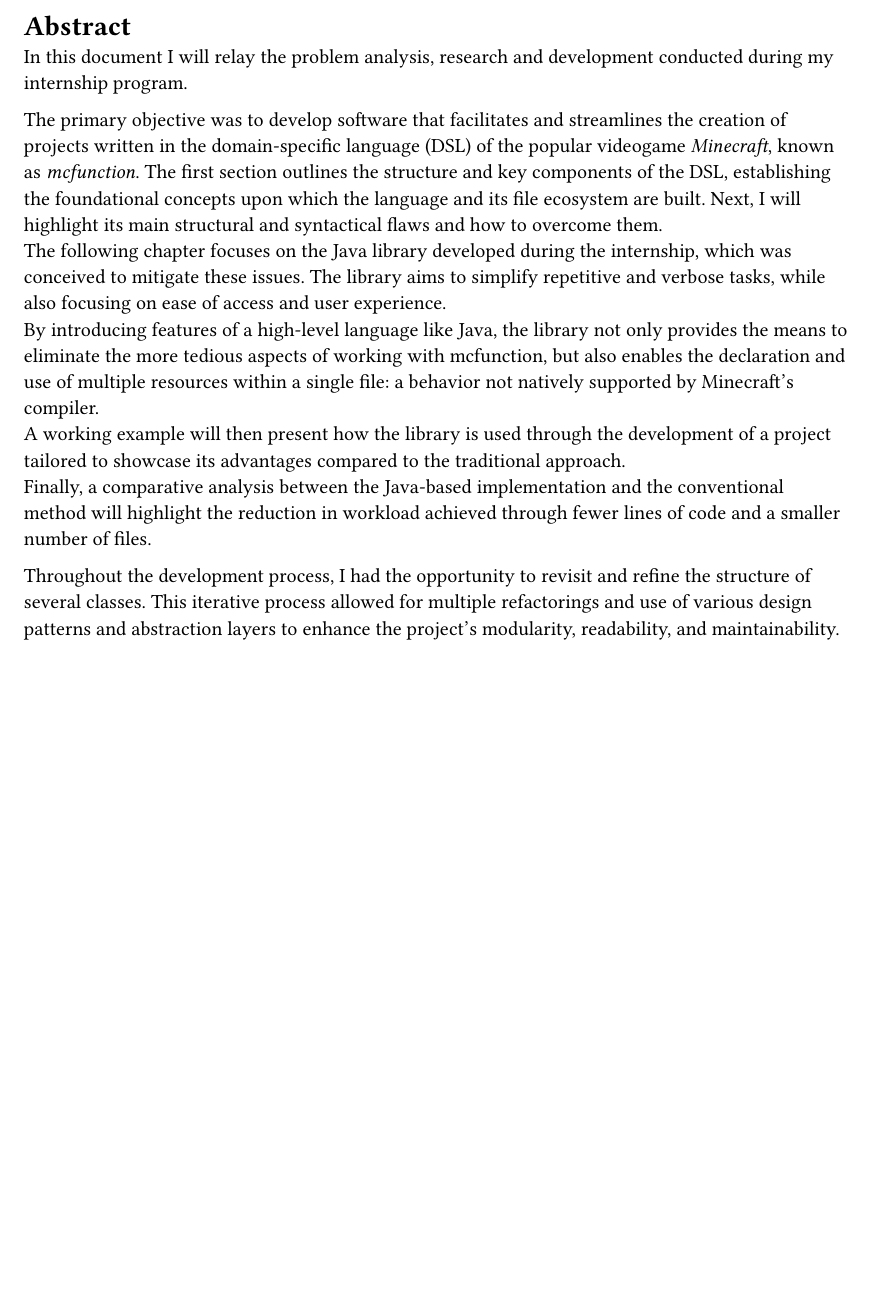
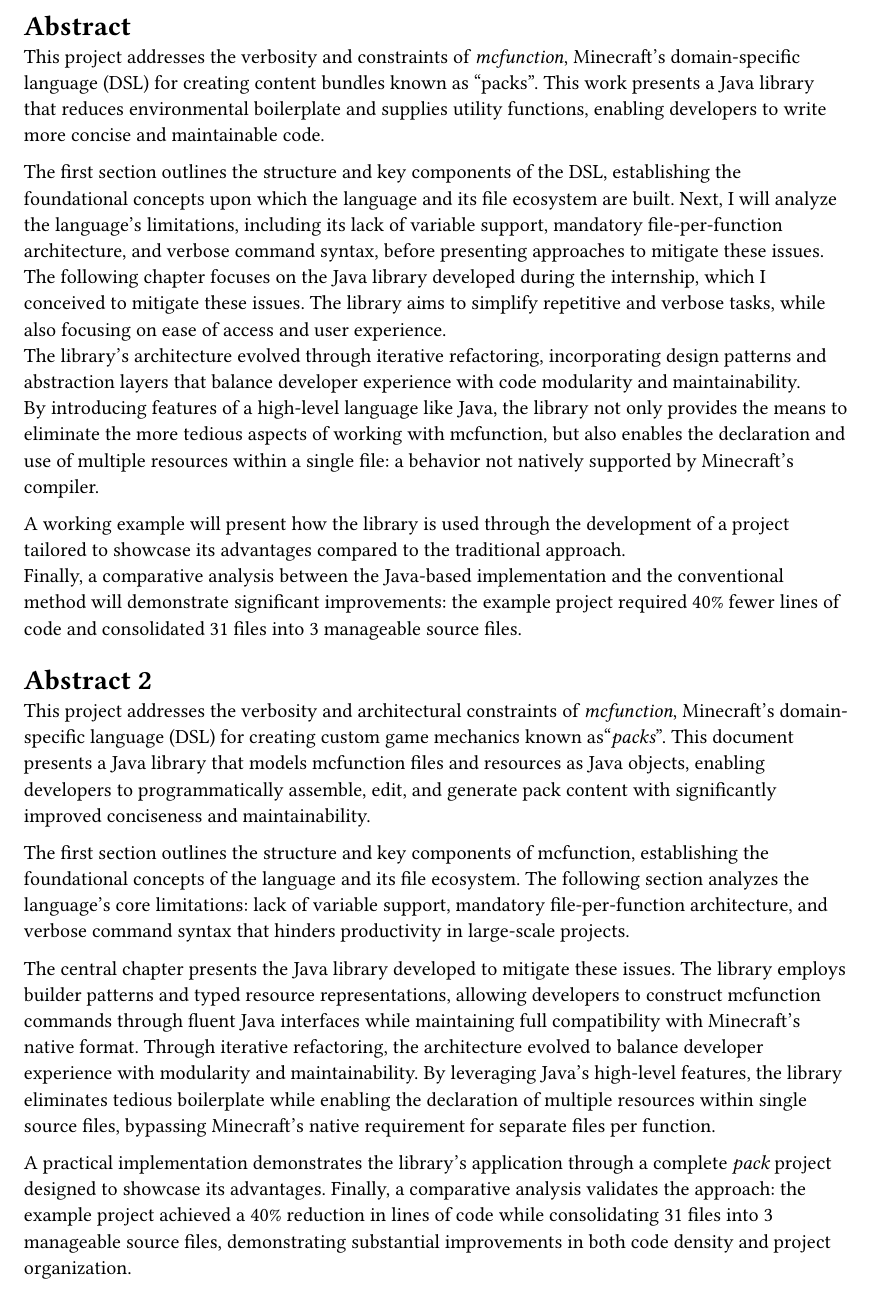
Before and after one commit to asdru22/thesis, a Typst document (abstract.typ): part of the page, cut so that both start at the same text, the shorter picture padded with empty space. The pictures show the PDF file abstract.pdf that the author committed with the source.

Commit message:
abstract rewrite

```diff
--- a/abstract.typ
+++ b/abstract.typ
@@ -1,12 +1,20 @@
 = Abstract
-In this document I will relay the problem analysis, research and development conducted during my internship program.
+This project addresses the verbosity and constraints of _mcfunction_, Minecraft's domain-specific language (DSL) for creating content bundles known as "packs". This work presents a Java library that reduces environmental boilerplate and supplies utility functions, enabling developers to write more concise and maintainable code.
 
-The primary objective was to develop software that facilitates and streamlines the creation of projects written in the domain-specific language (DSL) of the popular videogame _Minecraft_, known as _mcfunction_.
 The first section outlines the structure and key components of the DSL, establishing the foundational concepts upon which the language and its file ecosystem are built.
-Next, I will highlight its main structural and syntactical flaws and how to overcome them.\
-The following chapter focuses on the Java library developed during the internship, which was conceived to mitigate these issues. The library aims to simplify repetitive and verbose tasks, while also focusing on ease of access and user experience.\
-By introducing features of a high-level language like Java, the library not only provides the means to eliminate the more tedious aspects of working with mcfunction, but also enables the declaration and use of multiple resources within a single file: a behavior not natively supported by Minecraft's compiler.\
-A working example will then present how the library is used through the development of a project tailored to showcase its advantages compared to the traditional approach.\
-Finally, a comparative analysis between the Java-based implementation and the conventional method will highlight the reduction in workload achieved through fewer lines of code and a smaller number of files.\
+Next, I will analyze the language's limitations, including its lack of variable support, mandatory file-per-function architecture, and verbose command syntax, before presenting approaches to mitigate these issues.\
+The following chapter focuses on the Java library developed during the internship, which I conceived to mitigate these issues. The library aims to simplify repetitive and verbose tasks, while also focusing on ease of access and user experience.\
+The library's architecture evolved through iterative refactoring, incorporating design patterns and abstraction layers that balance developer experience with code modularity and maintainability.\
+By introducing features of a high-level language like Java, the library not only provides the means to eliminate the more tedious aspects of working with mcfunction, but also enables the declaration and use of multiple resources within a single file: a behavior not natively supported by Minecraft's compiler.
 
-Throughout the development process, I had the opportunity to revisit and refine the structure of several classes. This iterative process allowed for multiple refactorings and use of various design patterns and abstraction layers to enhance the project's modularity, readability, and maintainability.
+A working example will present how the library is used through the development of a project tailored to showcase its advantages compared to the traditional approach.\
+Finally, a comparative analysis between the Java-based implementation and the conventional method will demonstrate significant improvements: the example project required 40% fewer lines of code and consolidated 31 files into 3 manageable source files.\
+
+= Abstract 2
+This project addresses the verbosity and architectural constraints of _mcfunction_, Minecraft's domain-specific language (DSL) for creating custom game mechanics known as"_packs_". This document presents a Java library that models mcfunction files and resources as Java objects, enabling developers to programmatically assemble, edit, and generate pack content with significantly improved conciseness and maintainability.
+
+The first section outlines the structure and key components of mcfunction, establishing the foundational concepts of the language and its file ecosystem. The following section analyzes the language's core limitations: lack of variable support, mandatory file-per-function architecture, and verbose command syntax that hinders productivity in large-scale projects.
+
+The central chapter presents the Java library developed to mitigate these issues. The library employs builder patterns and typed resource representations, allowing developers to construct mcfunction commands through fluent Java interfaces while maintaining full compatibility with Minecraft's native format. Through iterative refactoring, the architecture evolved to balance developer experience with modularity and maintainability. By leveraging Java's high-level features, the library eliminates tedious boilerplate while enabling the declaration of multiple resources within single source files, bypassing Minecraft's native requirement for separate files per function.
+
+A practical implementation demonstrates the library's application through a complete _pack_ project designed to showcase its advantages. Finally, a comparative analysis validates the approach: the example project achieved a 40% reduction in lines of code while consolidating 31 files into 3 manageable source files, demonstrating substantial improvements in both code density and project organization.
```
Also changed, not shown: abstract.pdf.
